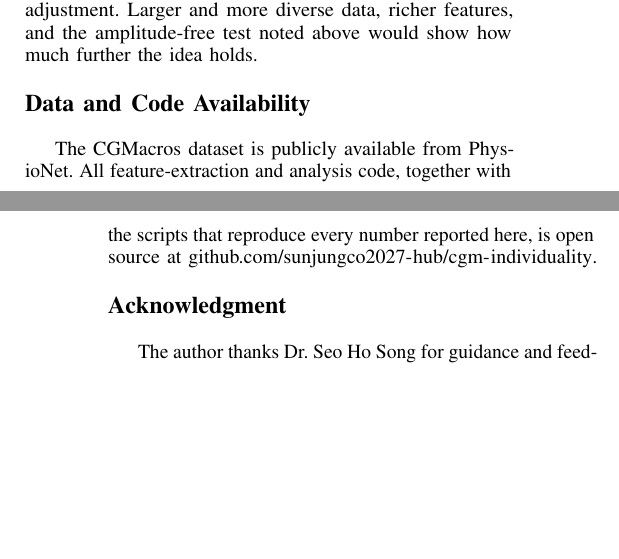
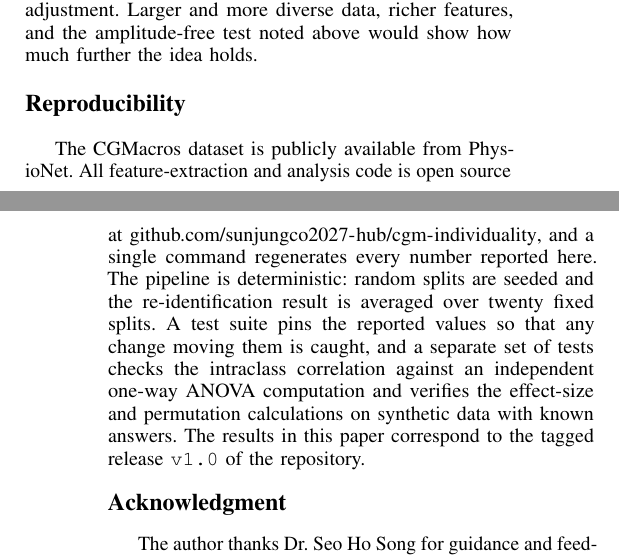
Before and after one commit to sunjungco2027-hub/cgm-individuality, a LaTeX paper (manuscript/paper.tex): two parts of the columns of pages 4 and 5 of 5, joined at a grey line, cut so that both start at the same text, the shorter picture padded with empty space. Compiled offline with pdfLaTeX.

Commit message:
expand the code note into a reproducibility statement and pin the release

```diff
--- a/manuscript/paper.tex
+++ b/manuscript/paper.tex
@@ -350,11 +350,17 @@ re-identification task, and it survives covariate adjustment. Larger and more
 diverse data, richer features, and the amplitude-free test noted above would show
 how much further the idea holds.
 
-\section*{Data and Code Availability}
+\section*{Reproducibility}
 The CGMacros dataset is publicly available from PhysioNet. All feature-extraction
-and analysis code, together with the scripts that reproduce every number reported
-here, is open source at
-\url{github.com/sunjungco2027-hub/cgm-individuality}.
+and analysis code is open source at
+\url{github.com/sunjungco2027-hub/cgm-individuality}, and a single command
+regenerates every number reported here. The pipeline is deterministic: random
+splits are seeded and the re-identification result is averaged over twenty fixed
+splits. A test suite pins the reported values so that any change moving them is
+caught, and a separate set of tests checks the intraclass correlation against an
+independent one-way ANOVA computation and verifies the effect-size and
+permutation calculations on synthetic data with known answers. The results in
+this paper correspond to the tagged release \texttt{v1.0} of the repository.
 
 \section*{Acknowledgment}
 The author thanks Dr. Seo Ho Song for guidance and feedback throughout this
```
Also changed, not shown: manuscript/paper.md (+4 -0 lines), manuscript/paper.pdf, 1 other file.
